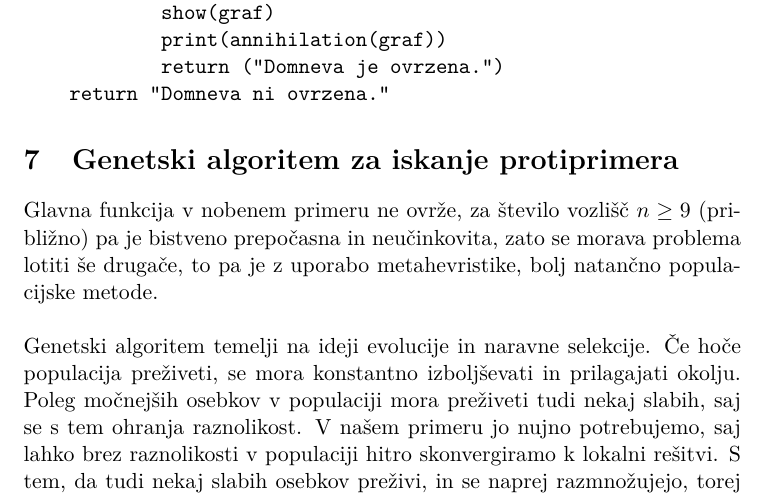
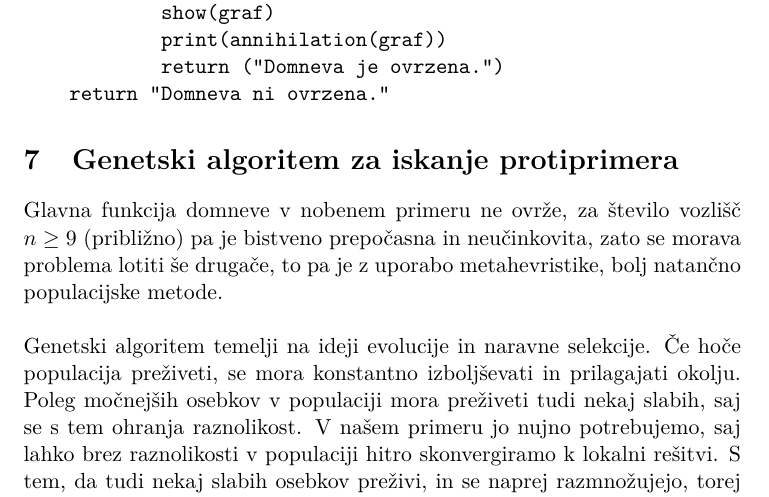
Before and after one commit to katjamarina/Graffiti-conjecture-299, a LaTeX document (Poročilo projekta.tex): part of page 6 of 8, cut so that both start at the same text. Compiled offline with pdfLaTeX.

Commit message:
Add files via upload

```diff
--- a/Poročilo projekta.tex
+++ b/Poročilo projekta.tex
@@ -173,7 +173,7 @@ def testiranje_domneve(n):
 \end{spverbatim}
 
 \section{\textbf{Genetski algoritem za iskanje protiprimera}}
-Glavna funkcija v nobenem primeru ne ovrže, za število vozlišč $n \geq 9$ (približno) pa je bistveno prepočasna in neučinkovita, zato se morava problema lotiti še drugače, to pa je z uporabo metahevristike, bolj natančno populacijske metode.
+Glavna funkcija domneve v nobenem primeru ne ovrže, za število vozlišč $n \geq 9$ (približno) pa je bistveno prepočasna in neučinkovita, zato se morava problema lotiti še drugače, to pa je z uporabo metahevristike, bolj natančno populacijske metode.
 \newline
 
 \noindent Genetski algoritem temelji na ideji evolucije in naravne selekcije. Če hoče populacija preživeti, se mora konstantno izboljševati in prilagajati okolju. Poleg močnejših osebkov v populaciji mora preživeti tudi nekaj slabih, saj se s tem ohranja raznolikost. V našem primeru jo nujno potrebujemo, saj lahko brez raznolikosti v populaciji hitro skonvergiramo k lokalni rešitvi. S tem, da tudi nekaj slabih osebkov preživi, in se naprej razmnožujejo, torej zagotovimo, da pridemo s časom do globalne rešitve.
```
Also changed, not shown: Poročilo projekta.pdf.
